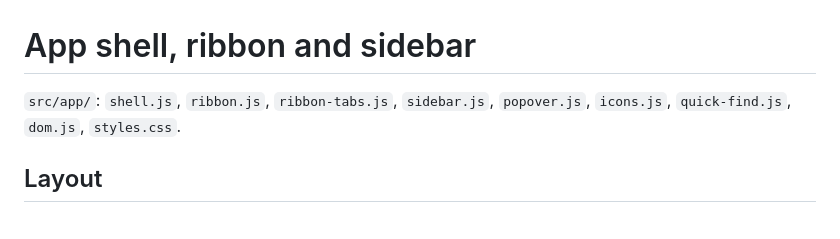
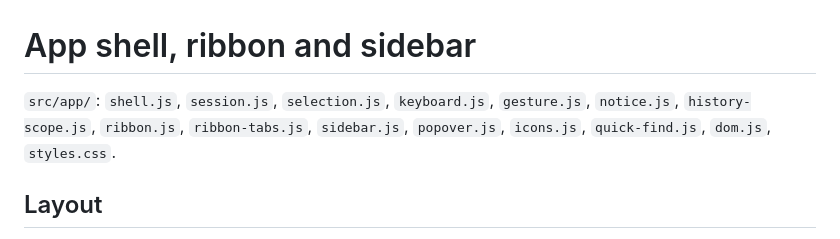
Before and after one commit to TobiZack2009/YourOffice, a Markdown page: docs/app-shell.md, the part around the change. GitHub-like rendering.

Commit message:
docs: list app modules added in stage 5

```diff
--- a/docs/app-shell.md
+++ b/docs/app-shell.md
@@ -1,6 +1,7 @@
 # App shell, ribbon and sidebar
 
-`src/app/`: `shell.js`, `ribbon.js`, `ribbon-tabs.js`, `sidebar.js`, `popover.js`,
+`src/app/`: `shell.js`, `session.js`, `selection.js`, `keyboard.js`, `gesture.js`, `notice.js`,
+`history-scope.js`, `ribbon.js`, `ribbon-tabs.js`, `sidebar.js`, `popover.js`,
 `icons.js`, `quick-find.js`, `dom.js`, `styles.css`.
 
 ## Layout
```
